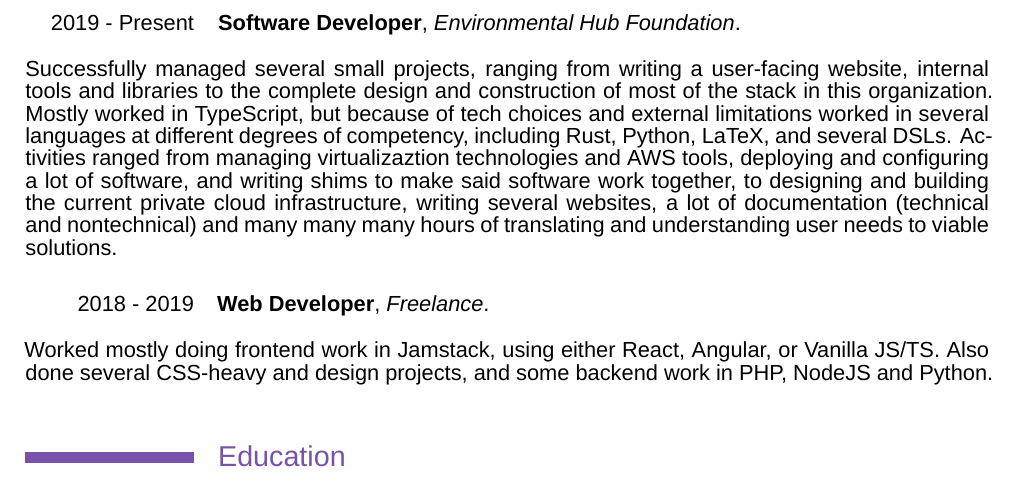
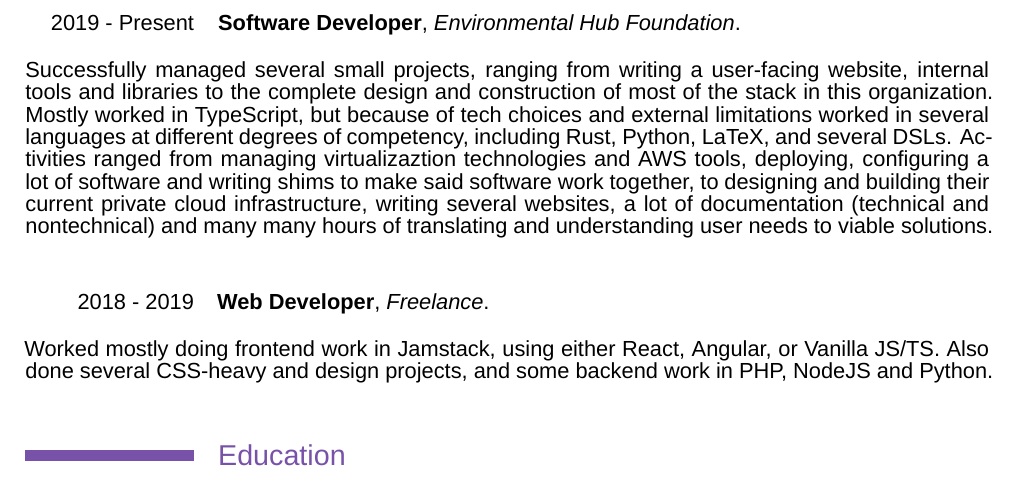
Before and after one commit to aordano/cv, a LaTeX CV (cv.tex): part of page 1 of 2, cut so that both start at the same text. Compiled offline with XeLaTeX; a missing font is replaced by an installed copy or a similar font.

Commit message:
fix(cv): updated email and fixed wording a bit

```diff
--- a/cv.tex
+++ b/cv.tex
@@ -41,7 +41,7 @@
 \firstname{Ágata Irene}
 \familyname{Ordano}
 \title{Resumé}
-\email{cv@choccymilk.dev}
+\email{agata@choccymilk.dev}
 
 \begin{document}
 
@@ -70,7 +70,7 @@
 \section{Work Experience}
 {\setstretch{0.7}
 \cventry{2019 - Present}{Software Developer}{Environmental Hub Foundation}{}{}{}
-{\flushleft Successfully managed several small projects, ranging from writing a user-facing website, internal tools and libraries to the complete design and construction of most of the stack in this organization. Mostly worked in TypeScript, but because of tech choices and external limitations worked in several languages at different degrees of competency, including Rust, Python, LaTeX, and several DSLs. Activities ranged from managing virtualizaztion technologies and AWS tools, deploying and configuring a lot of software, and writing shims to make said software work together, to designing and building the current private cloud infrastructure, writing several websites, a lot of documentation (technical and nontechnical) and many many many hours of translating and understanding user needs to viable solutions.   } \hfill \\[-1em]
+{\flushleft Successfully managed several small projects, ranging from writing a user-facing website, internal tools and libraries to the complete design and construction of most of the stack in this organization. Mostly worked in TypeScript, but because of tech choices and external limitations worked in several languages at different degrees of competency, including Rust, Python, LaTeX, and several DSLs. Activities ranged from managing virtualizaztion technologies and AWS tools, deploying, configuring a lot of software and writing shims to make said software work together, to designing and building their current private cloud infrastructure, writing several websites, a lot of documentation (technical and nontechnical) and many many hours of translating and understanding user needs to viable solutions.   } \hfill \\[-1em]
 \hfill \\[1em]
 
 \cventry{2018 - 2019}{Web Developer}{Freelance}{}{}{}
```
